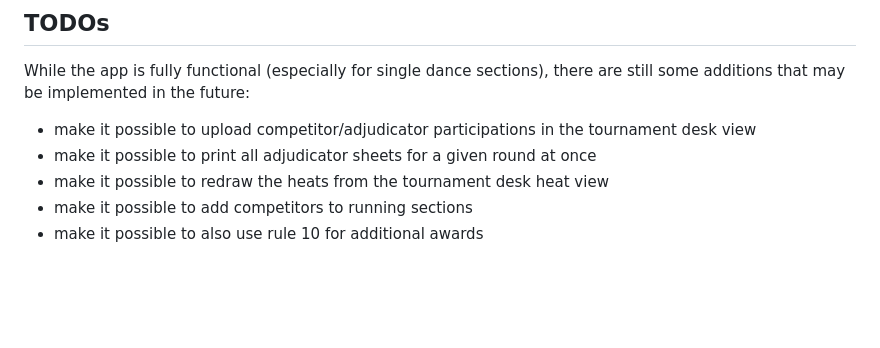
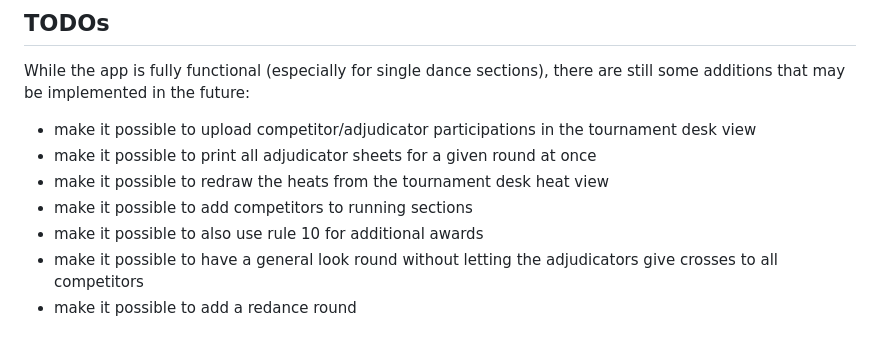
Before and after one commit to pdbro2k/pydanceweb, a Markdown page: README.md, the part around the change. GitHub-like rendering; blank space fills up the shorter version.

Commit message:
listed more possible improvements

```diff
--- a/README.md
+++ b/README.md
@@ -251,3 +251,5 @@ While the app is fully functional (especially for single dance sections), there
 - make it possible to redraw the heats from  the tournament desk heat view
 - make it possible to add competitors to running sections
 - make it possible to also use rule 10 for additional awards
+- make it possible to have a general look round without letting the adjudicators give crosses to all competitors
+- make it possible to add a redance round
```
